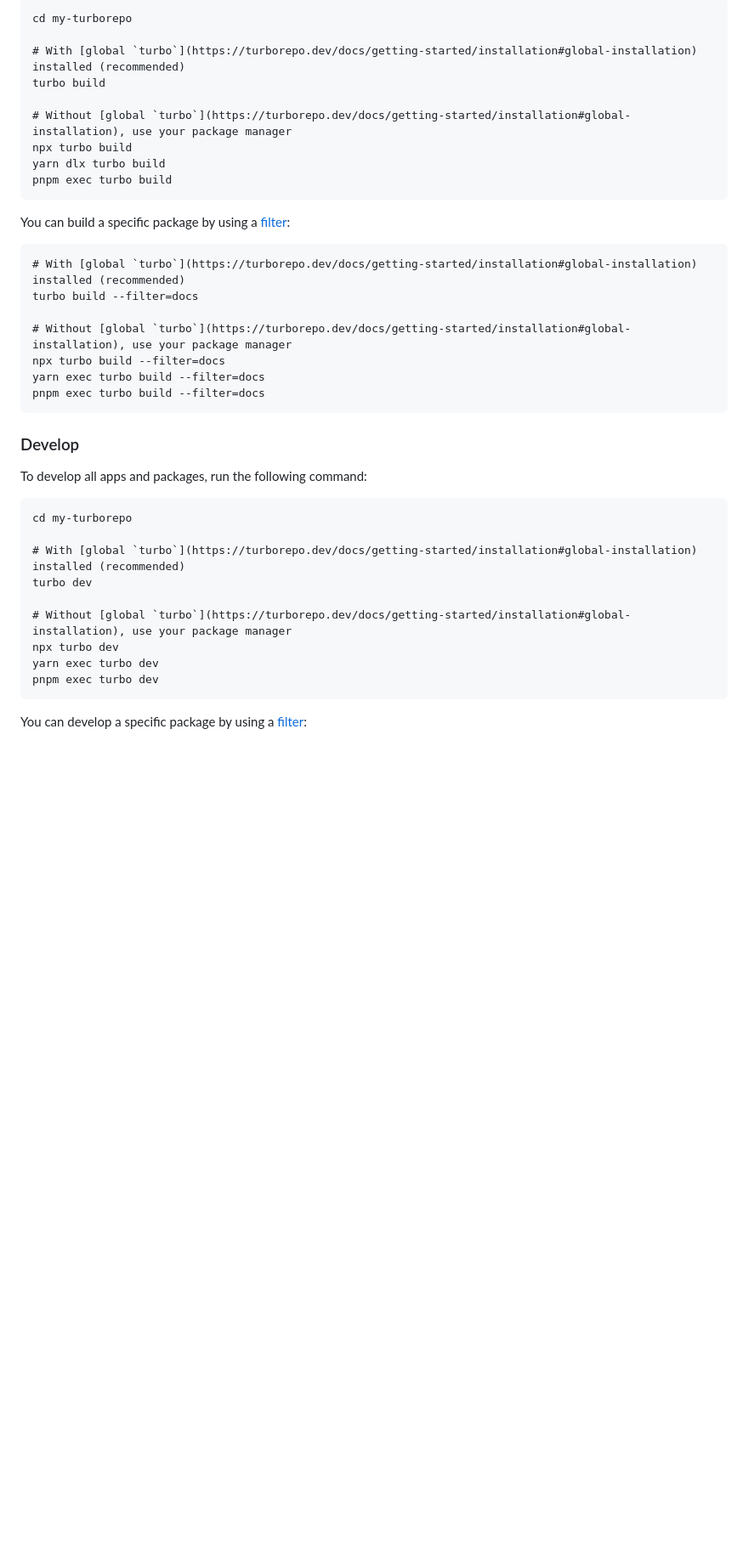
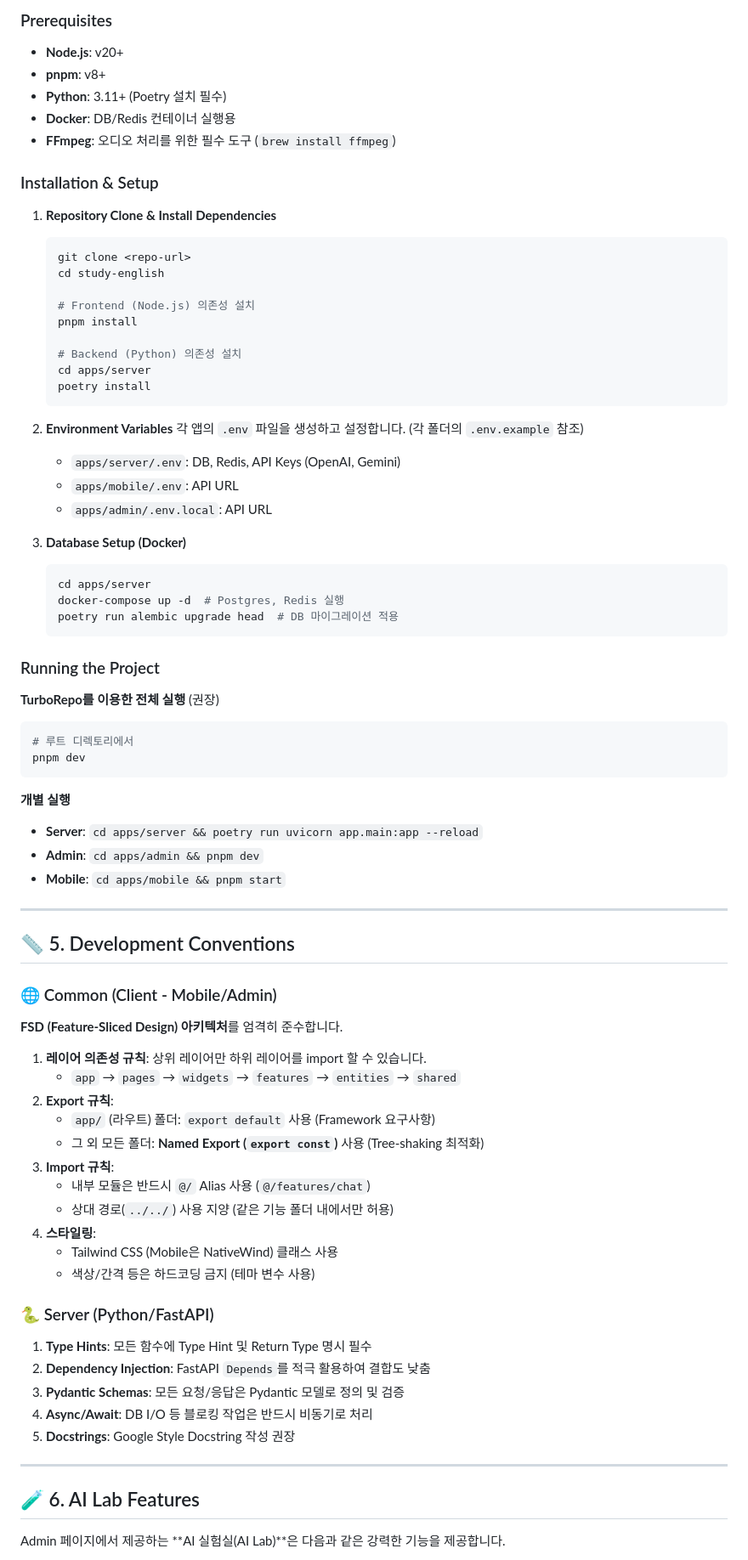
Before and after one commit to ohcho-dev/study-english-app, a Markdown page: README.md, the part around one of its changes. Shown at 85% size. Drawn GitHub-style; blank space fills up the shorter version.

Commit message:
feat: update readme
-

status: working
ticket:

````diff
--- a/README.md
+++ b/README.md
@@ -38,43 +83,81 @@ To build all apps and packages, run the following command:
 
-```
-cd my-turborepo
+### Prerequisites
+- **Node.js**: v20+
+- **pnpm**: v8+
+- **Python**: 3.11+ (Poetry 설치 필수)
+- **Docker**: DB/Redis 컨테이너 실행용
+- **FFmpeg**: 오디오 처리를 위한 필수 도구 (`brew install ffmpeg`)
 
-# With [global `turbo`](https://turborepo.dev/docs/getting-started/installation#global-installation) installed (recommended)
-turbo build
+### Installation & Setup
 
-# Without [global `turbo`](https://turborepo.dev/docs/getting-started/installation#global-installation), use your package manager
-npx turbo build
-yarn dlx turbo build
-pnpm exec turbo build
+1. **Repository Clone & Install Dependencies**
+   ```bash
+   git clone <repo-url>
+   cd study-english
+
+   # Frontend (Node.js) 의존성 설치
+   pnpm install
+
+   # Backend (Python) 의존성 설치
+   cd apps/server
+   poetry install
+   ```
+
+2. **Environment Variables**
+   각 앱의 `.env` 파일을 생성하고 설정합니다. (각 폴더의 `.env.example` 참조)
+   - `apps/server/.env`: DB, Redis, API Keys (OpenAI, Gemini)
+   - `apps/mobile/.env`: API URL
+   - `apps/admin/.env.local`: API URL
+
+3. **Database Setup (Docker)**
+   ```bash
+   cd apps/server
+   docker-compose up -d  # Postgres, Redis 실행
+   poetry run alembic upgrade head  # DB 마이그레이션 적용
+   ```
+
+### Running the Project
+
+**TurboRepo를 이용한 전체 실행** (권장)
+```bash
+# 루트 디렉토리에서
+pnpm dev
 ```
 
-You can build a specific package by using a [filter](https://turborepo.dev/docs/crafting-your-repository/running-tasks#using-filters):
+**개별 실행**
+- **Server**: `cd apps/server && poetry run uvicorn app.main:app --reload`
+- **Admin**: `cd apps/admin && pnpm dev`
+- **Mobile**: `cd apps/mobile && pnpm start`
 
-```
-# With [global `turbo`](https://turborepo.dev/docs/getting-started/installation#global-installation) installed (recommended)
-turbo build --filter=docs
+---
 
-# Without [global `turbo`](https://turborepo.dev/docs/getting-started/installation#global-installation), use your package manager
-npx turbo build --filter=docs
-yarn exec turbo build --filter=docs
-pnpm exec turbo build --filter=docs
-```
+## 📏 5. Development Conventions
 
-### Develop
+### 🌐 Common (Client - Mobile/Admin)
+**FSD (Feature-Sliced Design) 아키텍처**를 엄격히 준수합니다.
 
-To develop all apps and packages, run the following command:
+1. **레이어 의존성 규칙**: 상위 레이어만 하위 레이어를 import 할 수 있습니다.
+   - `app` → `pages` → `widgets` → `features` → `entities` → `shared`
+2. **Export 규칙**:
+   - `app/` (라우트) 폴더: `export default` 사용 (Framework 요구사항)
+   - 그 외 모든 폴더: **Named Export (`export const`)** 사용 (Tree-shaking 최적화)
+3. **Import 규칙**:
+   - 내부 모듈은 반드시 `@/` Alias 사용 (`@/features/chat`)
+   - 상대 경로(`../../`) 사용 지양 (같은 기능 폴더 내에서만 허용)
+4. **스타일링**:
+   - Tailwind CSS (Mobile은 NativeWind) 클래스 사용
+   - 색상/간격 등은 하드코딩 금지 (테마 변수 사용)
 
-```
-cd my-turborepo
+### 🐍 Server (Python/FastAPI)
+1. **Type Hints**: 모든 함수에 Type Hint 및 Return Type 명시 필수
+2. **Dependency Injection**: FastAPI `Depends`를 적극 활용하여 결합도 낮춤
+3. **Pydantic Schemas**: 모든 요청/응답은 Pydantic 모델로 정의 및 검증
+4. **Async/Await**: DB I/O 등 블로킹 작업은 반드시 비동기로 처리
+5. **Docstrings**: Google Style Docstring 작성 권장
 
-# With [global `turbo`](https://turborepo.dev/docs/getting-started/installation#global-installation) installed (recommended)
-turbo dev
+---
 
-# Without [global `turbo`](https://turborepo.dev/docs/getting-started/installation#global-installation), use your package manager
-npx turbo dev
-yarn exec turbo dev
-pnpm exec turbo dev
-```
+## 🧪 6. AI Lab Features
 
-You can develop a specific package by using a [filter](https://turborepo.dev/docs/crafting-your-repository/running-tasks#using-filters):
+Admin 페이지에서 제공하는 **AI 실험실(AI Lab)**은 다음과 같은 강력한 기능을 제공합니다.
 
````
Also changed, not shown: other parts of README.md (+81 -74 lines).
